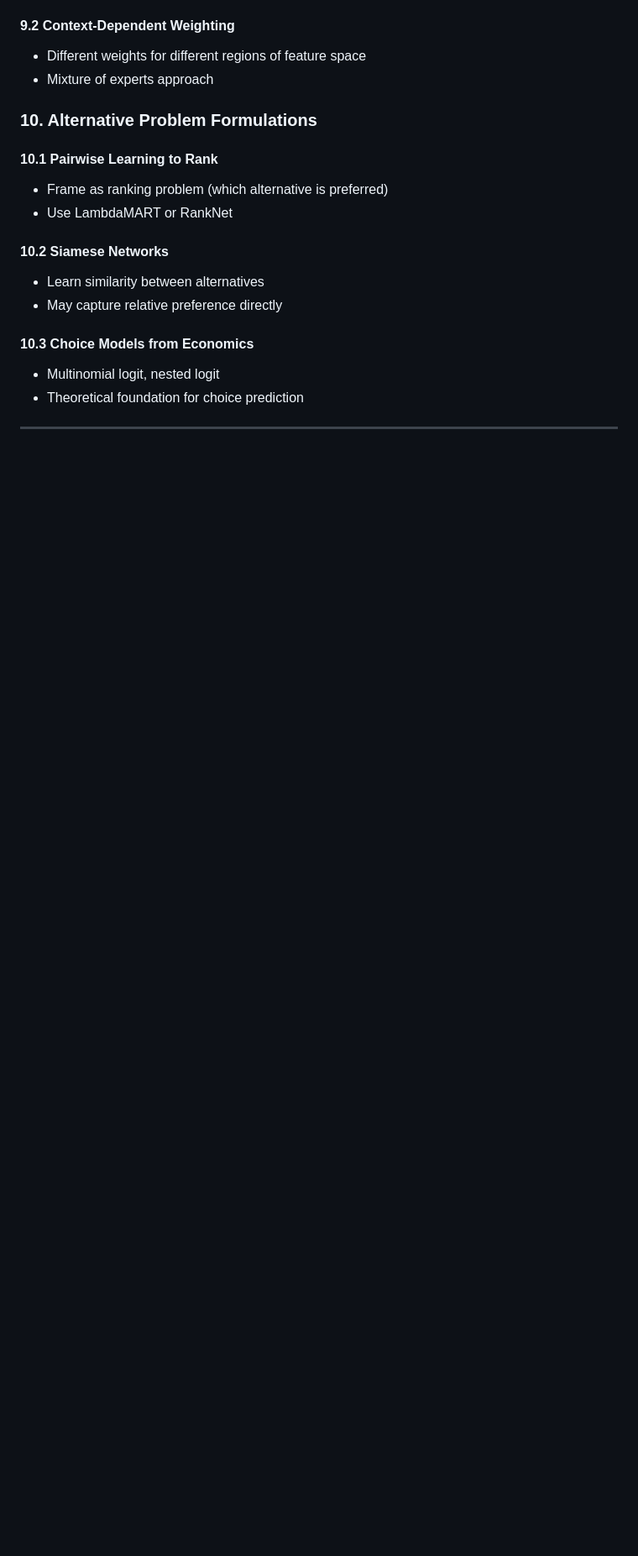
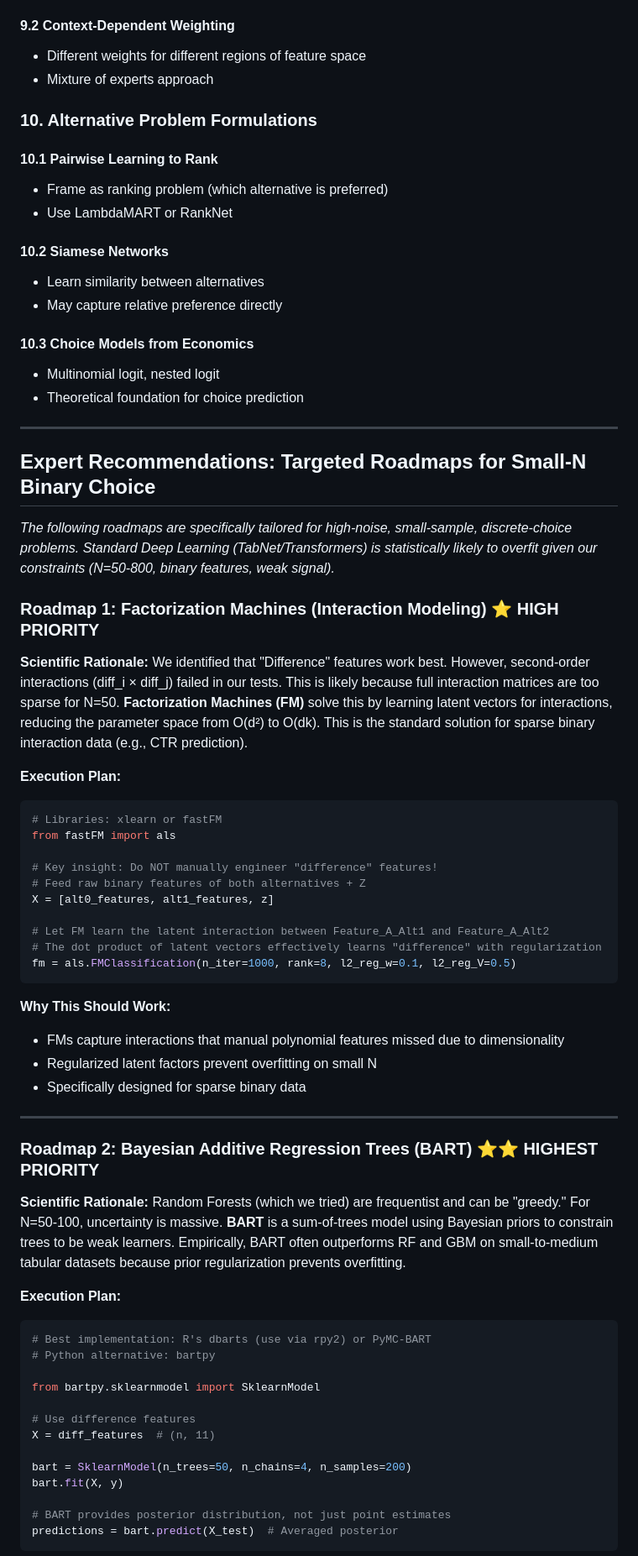
Before and after one commit to businessmeetsprogramming/dml-g-estimator, a Markdown page: OPTIMIZATION_PLAN.md, the part around one of its changes. Shown at 84% size. Rendered like a GitHub page; blank space fills up the shorter version.

````diff
--- a/OPTIMIZATION_PLAN.md
+++ b/OPTIMIZATION_PLAN.md
@@ -274,3 +274,55 @@ from pytorch_tabnet.tab_model import TabNetClassifier
 
 ---
 
+## Expert Recommendations: Targeted Roadmaps for Small-N Binary Choice
+
+*The following roadmaps are specifically tailored for high-noise, small-sample, discrete-choice problems. Standard Deep Learning (TabNet/Transformers) is statistically likely to overfit given our constraints (N=50-800, binary features, weak signal).*
+
+### Roadmap 1: Factorization Machines (Interaction Modeling) ⭐ HIGH PRIORITY
+
+**Scientific Rationale:**
+We identified that "Difference" features work best. However, second-order interactions (diff_i × diff_j) failed in our tests. This is likely because full interaction matrices are too sparse for N=50. **Factorization Machines (FM)** solve this by learning latent vectors for interactions, reducing the parameter space from O(d²) to O(dk). This is the standard solution for sparse binary interaction data (e.g., CTR prediction).
+
+**Execution Plan:**
+```python
+# Libraries: xlearn or fastFM
+from fastFM import als
+
+# Key insight: Do NOT manually engineer "difference" features!
+# Feed raw binary features of both alternatives + Z
+X = [alt0_features, alt1_features, z]
+
+# Let FM learn the latent interaction between Feature_A_Alt1 and Feature_A_Alt2
+# The dot product of latent vectors effectively learns "difference" with regularization
+fm = als.FMClassification(n_iter=1000, rank=8, l2_reg_w=0.1, l2_reg_V=0.5)
+```
+
+**Why This Should Work:**
+- FMs capture interactions that manual polynomial features missed due to dimensionality
+- Regularized latent factors prevent overfitting on small N
+- Specifically designed for sparse binary data
+
+---
+
+### Roadmap 2: Bayesian Additive Regression Trees (BART) ⭐⭐ HIGHEST PRIORITY
+
+**Scientific Rationale:**
+Random Forests (which we tried) are frequentist and can be "greedy." For N=50-100, uncertainty is massive. **BART** is a sum-of-trees model using Bayesian priors to constrain trees to be weak learners. Empirically, BART often outperforms RF and GBM on small-to-medium tabular datasets because prior regularization prevents overfitting.
+
+**Execution Plan:**
+```python
+# Best implementation: R's dbarts (use via rpy2) or PyMC-BART
+# Python alternative: bartpy
+
+from bartpy.sklearnmodel import SklearnModel
+
+# Use difference features
+X = diff_features  # (n, 11)
+
+bart = SklearnModel(n_trees=50, n_chains=4, n_samples=200)
+bart.fit(X, y)
+
+# BART provides posterior distribution, not just point estimates
+predictions = bart.predict(X_test)  # Averaged posterior
+```
+
````
Also changed, not shown: other parts of OPTIMIZATION_PLAN.md (+117 -24 lines).
